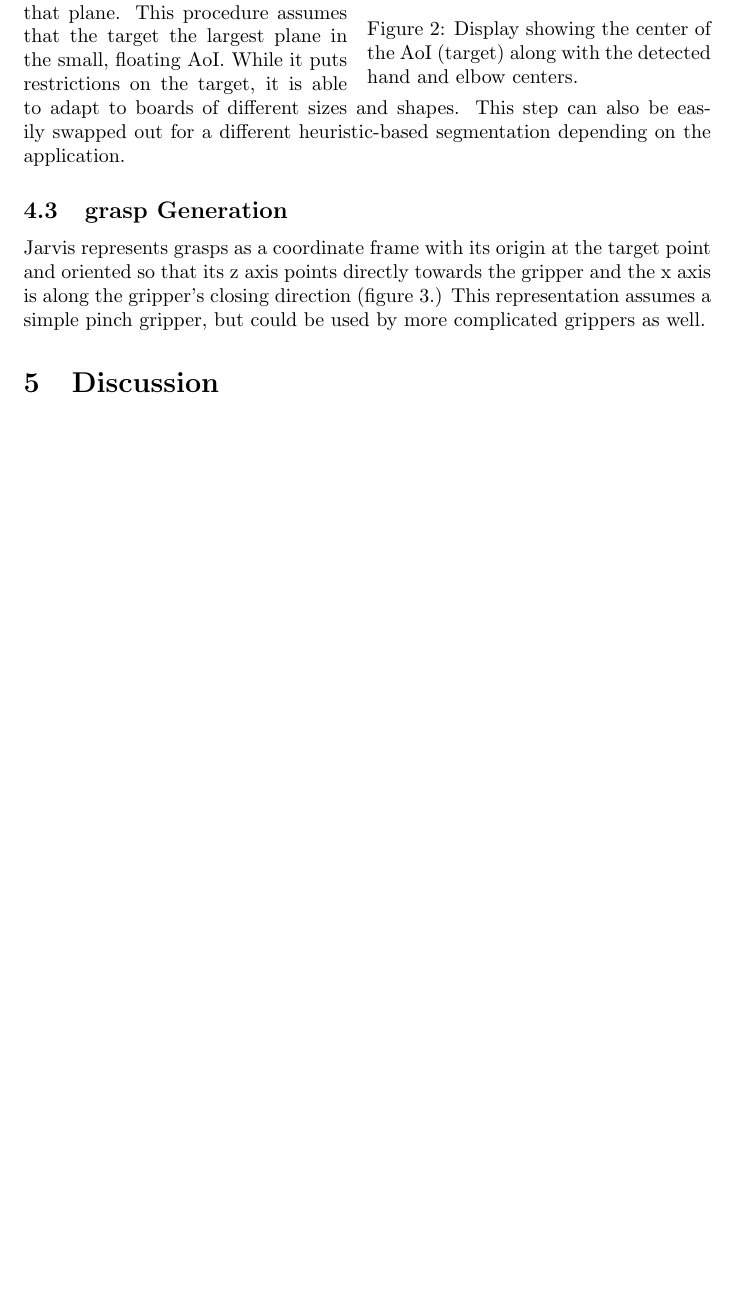
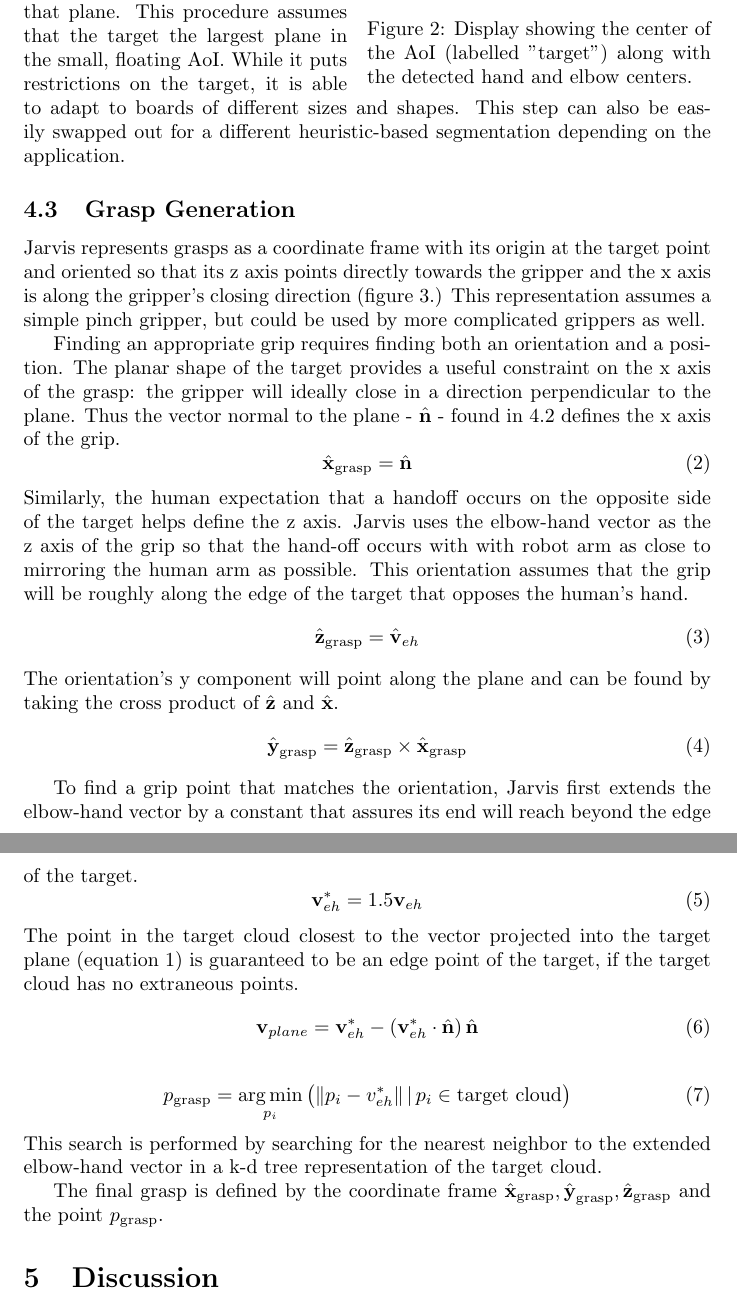
Before and after one commit to CS6751/ben_report, a LaTeX document (cs6751_report.tex): part of page 3 of 4 before the commit and two parts of pages 3 and 4 of 5 after it, the two joined at a grey line, cut so that both start at the same text, the shorter picture padded with empty space. Compiled offline with pdfLaTeX.

Commit message:
grasp section done

```diff
--- a/cs6751_report.tex
+++ b/cs6751_report.tex
@@ -4,6 +4,8 @@
 \usepackage{amssymb}
 \usepackage{graphicx}
 \usepackage{wrapfig}
+\usepackage{commath}
+
 \begin{document}
 \section{Introduction} \label{sec:intro}
 \par Clamps and "helping hands" are critical tools for skilled, dexterous work. They hold working items like circuit boards steady in a useful position. This seems like an obvious task for a robot - more flexible and user friendly than a purely mechanical solution, but stronger and more tireless than a human assistant. However, the task - holding items to aid dexterous work - has two components which often contradict one another: the grasp needs to hold the object rigidly, but also compliant when necessary. At the same time, it is constrained to avoid certain areas that may be delicate, or in the way of the human. The "Jarvis" project is an attempt to address the problem of providing workplace mechanical assistance in a distributed way - each subproblem is handled by a separate module.
@@ -48,7 +50,7 @@ The first challenge in selecting a target without a prior model is even knowing
 
  \begin{wrapfigure}{r}{0.5\textwidth}
 \includegraphics[width=0.48\textwidth]{figures/frames.eps}
-\caption{Display showing the center of the AoI (target) along with the detected hand and elbow centers.}
+\caption{Display showing the center of the AoI (labelled "target") along with the detected hand and elbow centers.}
 \label{fig:frames}
 \end{wrapfigure}
 \subsection{Segmentation} \label{sec:segmentation}
@@ -58,8 +60,35 @@ ax+by+cz+d=0
 \end{equation}
  and then filters out any point not on that plane. This procedure assumes that the target the largest plane in the small, floating AoI. While it puts restrictions on the target, it is able to adapt to boards of different sizes and shapes. This step can also be easily swapped out for a different heuristic-based segmentation depending on the application.
 
-\subsection{grasp Generation}\label{sec:graspgen}
+\subsection{Grasp Generation}\label{sec:graspgen}
 Jarvis represents grasps as a coordinate frame with its origin at the target point and oriented so that its z axis points directly towards the gripper and the x axis is along the gripper's closing direction (figure \ref{fig:gripper}.) This representation assumes a simple pinch gripper, but could be used by more complicated grippers as well.
+\par Finding an appropriate grip requires finding both an orientation and a position. The planar shape of the target provides a useful constraint on the x axis of the grasp: the gripper will ideally close in a direction perpendicular to the plane. Thus the vector normal to the plane - $\hat{\textbf{n}}$ - found in \ref{sec:segmentation} defines the x axis of the grip.
+\begin{equation}
+\hat{\textbf{x}}_{\text{grasp}} = \hat{\textbf{n}}
+\end{equation}
+ Similarly, the human expectation that a handoff occurs on the opposite side of the target helps define the z axis. Jarvis uses the elbow-hand vector as the z axis of the grip so that the hand-off occurs with with robot arm as close to mirroring the human arm as possible. This orientation assumes that the grip will be roughly along the edge of the target that opposes the human's hand.
+ \begin{equation}
+\hat{\textbf{z}}_{\text{grasp}} = \hat{\textbf{v}}_{eh}
+\end{equation}
+The orientation's y component will point along the plane and can be found by taking the cross product of $\hat{\textbf{z}}$ and $\hat{\textbf{x}}$.
+\begin{equation}
+\hat{\textbf{y}}_{\text{grasp}} = \hat{\textbf{z}}_{\text{grasp}} \times \hat{\textbf{x}}_{\text{grasp}}
+\end{equation}
+\par To find a grip point that matches the orientation,  Jarvis first extends the elbow-hand vector by a constant that assures its end will reach beyond the edge of the target.
+\begin{equation} \label{eq:vec_ext}
+\textbf{v}_{eh}^* = 1.5 \textbf{v}_{eh}
+\end{equation}
+The point in the target cloud closest to the vector projected into the target plane (equation \ref{eq:plane}) is guaranteed to be an edge point of the target, if the target cloud has no extraneous points.
+\begin{equation} \label{eq:planar_proj}
+\textbf{v}_{plane} = \textbf{v}_{eh}^* -
+				\left(\textbf{v}_{eh}^* \cdot \hat{\textbf{n}} \right) \hat{\textbf{n}}
+\end{equation}
+
+\begin{equation}
+p_{\text{grasp}} = \operatorname*{arg\,min}_{p_i} \left(\,\norm{p_i - v_{eh}^*} | \,p_i \in \text{target cloud}\right)
+\end{equation}
+This search is performed by searching for the nearest neighbor to the extended elbow-hand vector in a k-d tree representation of the target cloud.
+\par The final grasp is defined by the coordinate frame $ \hat{\textbf{x}}_{\text{grasp}}, \hat{\textbf{y}}_{\text{grasp}}, \hat{\textbf{z}}_{\text{grasp}} $ and the point $p_{\text{grasp}}$.
 
 \begin{wrapfigure}{r}{0.5\textwidth}
 \includegraphics[width=0.48\textwidth]{figures/gripper_diagram.eps}
```
Also changed, not shown: cs6751_report.pdf, cs6751_report.tex (4 more changed lines).
